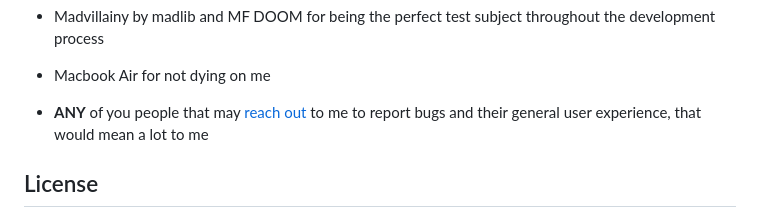
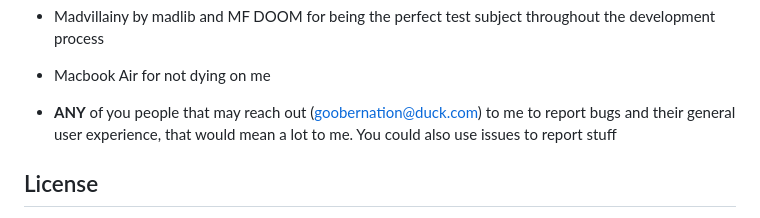
Before and after one commit to Goober-nation/Post-Vinyl, a Markdown page: README.md, the part around the change. Drawn GitHub-style.

Commit message:
add email to readme

```diff
--- a/README.md
+++ b/README.md
@@ -183,7 +183,7 @@ Post-Vinyl exists because of the ecosystem it sits on top of:
 - Madvillainy by madlib and MF DOOM for being the perfect test subject throughout the development process
 - Macbook Air for not dying on me
 
-- **ANY** of you people that may [reach out](goobernation@duck.com) to me to report bugs and their general user experience, that would mean a lot to me
+- **ANY** of you people that may reach out (goobernation@duck.com) to me to report bugs and their general user experience, that would mean a lot to me. You could also use issues to report stuff
 
 ## License
 
```
